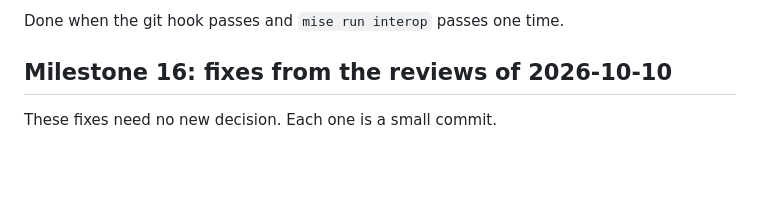
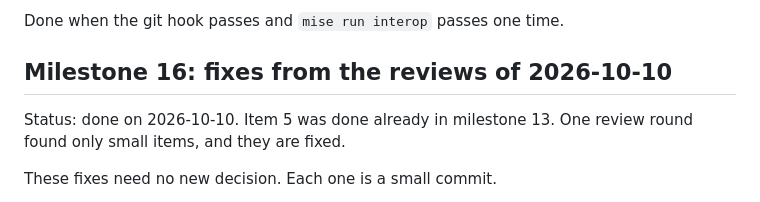
Before and after one commit to darcien/ncp, a Markdown page: docs/plan.md, the part around the change. Rendered like a GitHub page; blank space fills up the shorter version.

Commit message:
docs(plan): mark the fixes of the reviews of 2026-10-10 as done

```diff
--- a/docs/plan.md
+++ b/docs/plan.md
@@ -369,6 +369,9 @@ Done when the git hook passes and `mise run interop` passes one time.
 
 ## Milestone 16: fixes from the reviews of 2026-10-10
 
+Status: done on 2026-10-10. Item 5 was done already in milestone 13. One
+review round found only small items, and they are fixed.
+
 These fixes need no new decision. Each one is a small commit.
 
 1. The rule "HTTPS, or HTTP to a loopback host" for a server URL is an
```
